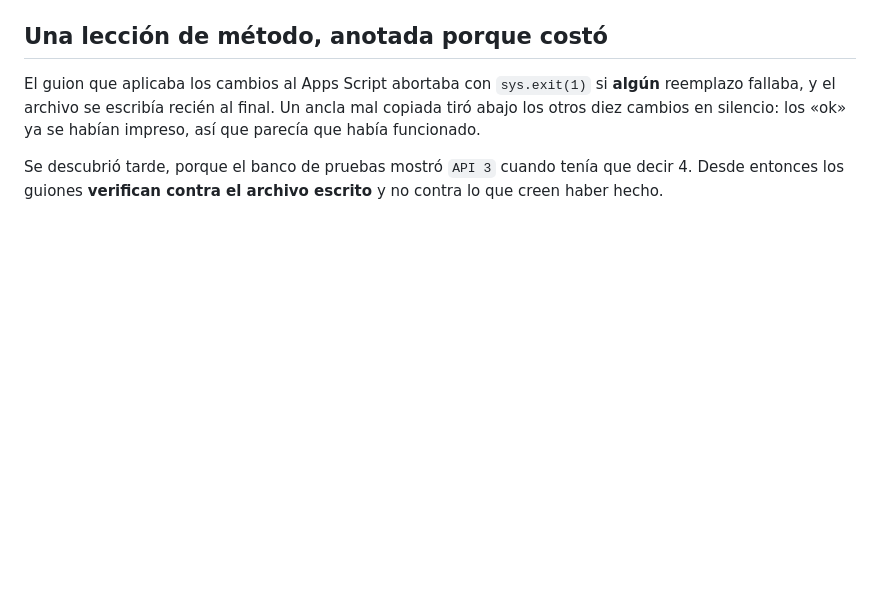
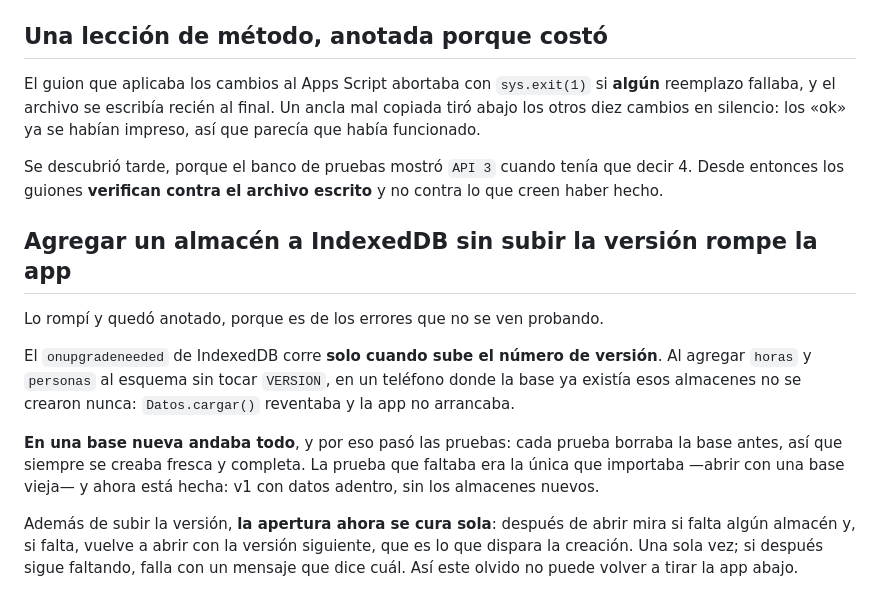
Before and after one commit to MartinTrigo/cocina-viva, a Markdown page: DECISIONES.md, the part around the change. Drawn GitHub-style; blank space fills up the shorter version.

Commit message:
Anotado el error de la version de IndexedDB
Co-Authored-By: Claude Opus 5 <noreply@anthropic.com>

```diff
--- a/DECISIONES.md
+++ b/DECISIONES.md
@@ -1018,3 +1018,23 @@ impreso, así que parecía que había funcionado.
 Se descubrió tarde, porque el banco de pruebas mostró `API 3` cuando tenía que
 decir 4. Desde entonces los guiones **verifican contra el archivo escrito** y no
 contra lo que creen haber hecho.
+
+## Agregar un almacén a IndexedDB sin subir la versión rompe la app
+
+Lo rompí y quedó anotado, porque es de los errores que no se ven probando.
+
+El `onupgradeneeded` de IndexedDB corre **solo cuando sube el número de
+versión**. Al agregar `horas` y `personas` al esquema sin tocar `VERSION`, en un
+teléfono donde la base ya existía esos almacenes no se crearon nunca:
+`Datos.cargar()` reventaba y la app no arrancaba.
+
+**En una base nueva andaba todo**, y por eso pasó las pruebas: cada prueba
+borraba la base antes, así que siempre se creaba fresca y completa. La prueba
+que faltaba era la única que importaba —abrir con una base vieja— y ahora está
+hecha: v1 con datos adentro, sin los almacenes nuevos.
+
+Además de subir la versión, **la apertura ahora se cura sola**: después de abrir
+mira si falta algún almacén y, si falta, vuelve a abrir con la versión siguiente,
+que es lo que dispara la creación. Una sola vez; si después sigue faltando, falla
+con un mensaje que dice cuál. Así este olvido no puede volver a tirar la app
+abajo.
```
